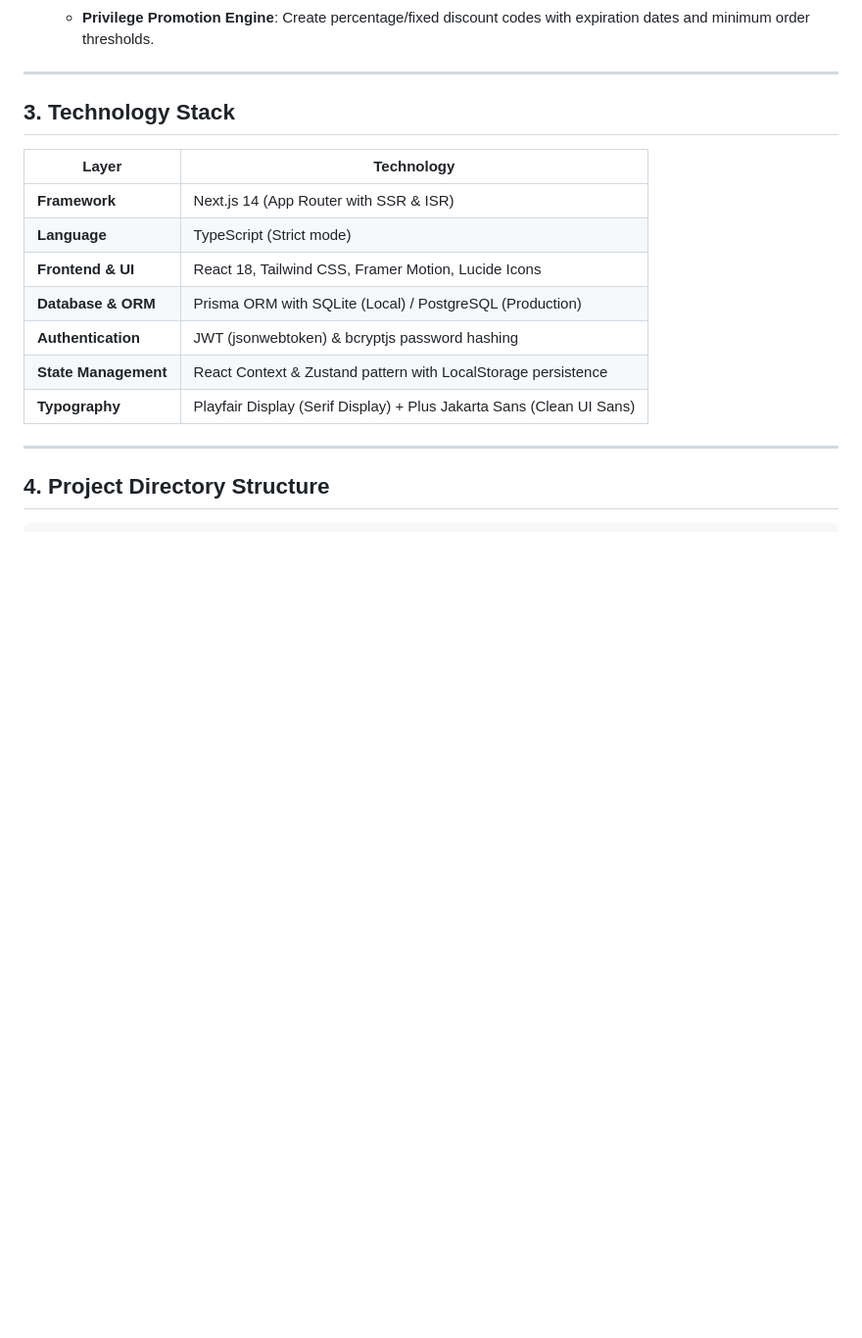
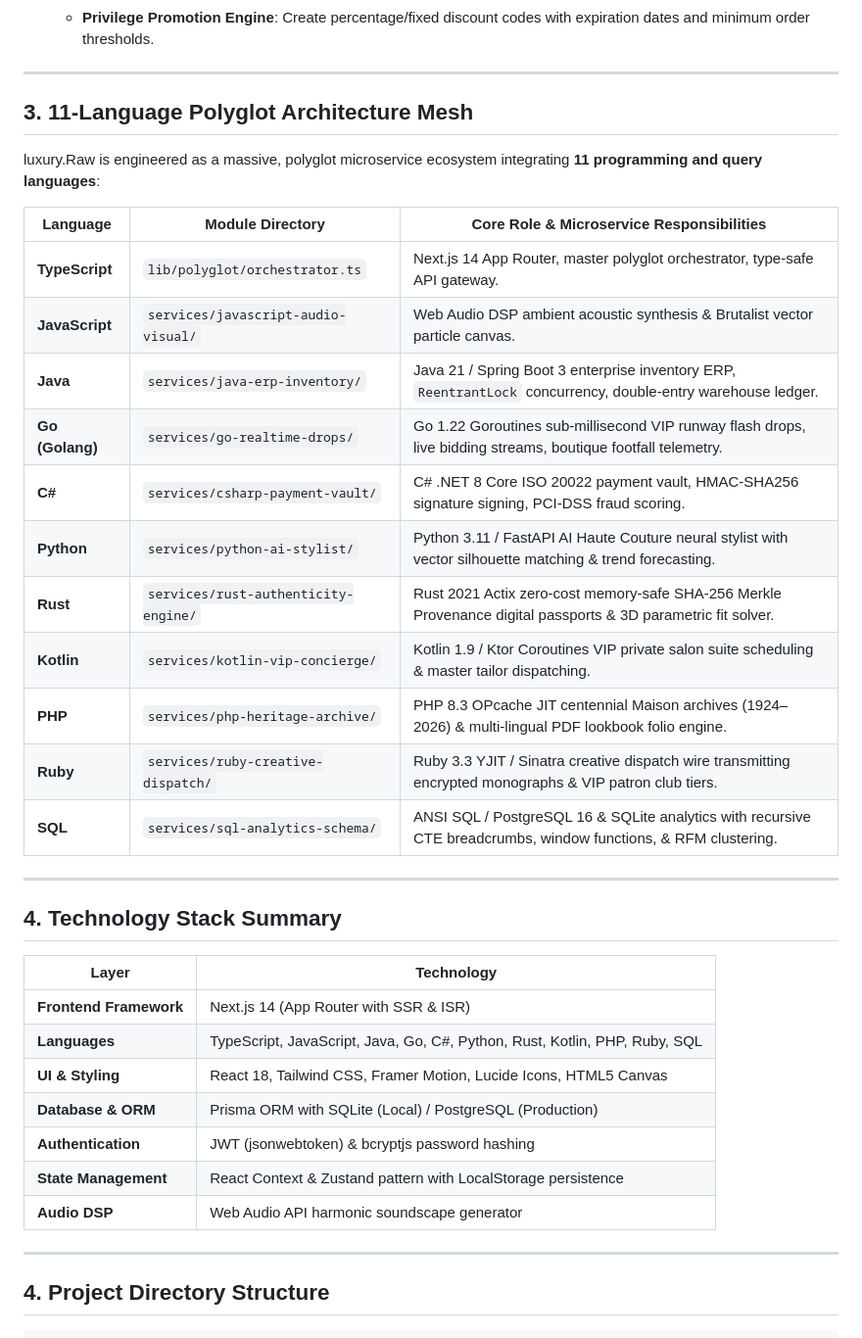
Before and after one commit to Hari-Haran-A-07/Lux.raw, a Markdown page: README.md, the part around the change. Shown at 98% size. GitHub-like rendering; blank space fills up the shorter version.

Commit message:
docs: Update README with comprehensive 11-language polyglot architecture guide

```diff
--- a/README.md
+++ b/README.md
@@ -32,17 +32,37 @@
 
 ---
 
-## 3. Technology Stack
+## 3. 11-Language Polyglot Architecture Mesh
+
+luxury.Raw is engineered as a massive, polyglot microservice ecosystem integrating **11 programming and query languages**:
+
+| Language | Module Directory | Core Role & Microservice Responsibilities |
+|---|---|---|
+| **TypeScript** | `lib/polyglot/orchestrator.ts` | Next.js 14 App Router, master polyglot orchestrator, type-safe API gateway. |
+| **JavaScript** | `services/javascript-audio-visual/` | Web Audio DSP ambient acoustic synthesis & Brutalist vector particle canvas. |
+| **Java** | `services/java-erp-inventory/` | Java 21 / Spring Boot 3 enterprise inventory ERP, `ReentrantLock` concurrency, double-entry warehouse ledger. |
+| **Go (Golang)** | `services/go-realtime-drops/` | Go 1.22 Goroutines sub-millisecond VIP runway flash drops, live bidding streams, boutique footfall telemetry. |
+| **C#** | `services/csharp-payment-vault/` | C# .NET 8 Core ISO 20022 payment vault, HMAC-SHA256 signature signing, PCI-DSS fraud scoring. |
+| **Python** | `services/python-ai-stylist/` | Python 3.11 / FastAPI AI Haute Couture neural stylist with vector silhouette matching & trend forecasting. |
+| **Rust** | `services/rust-authenticity-engine/` | Rust 2021 Actix zero-cost memory-safe SHA-256 Merkle Provenance digital passports & 3D parametric fit solver. |
+| **Kotlin** | `services/kotlin-vip-concierge/` | Kotlin 1.9 / Ktor Coroutines VIP private salon suite scheduling & master tailor dispatching. |
+| **PHP** | `services/php-heritage-archive/` | PHP 8.3 OPcache JIT centennial Maison archives (1924–2026) & multi-lingual PDF lookbook folio engine. |
+| **Ruby** | `services/ruby-creative-dispatch/` | Ruby 3.3 YJIT / Sinatra creative dispatch wire transmitting encrypted monographs & VIP patron club tiers. |
+| **SQL** | `services/sql-analytics-schema/` | ANSI SQL / PostgreSQL 16 & SQLite analytics with recursive CTE breadcrumbs, window functions, & RFM clustering. |
+
+---
+
+## 4. Technology Stack Summary
 
 | Layer | Technology |
 |---|---|
-| **Framework** | Next.js 14 (App Router with SSR & ISR) |
-| **Language** | TypeScript (Strict mode) |
-| **Frontend & UI** | React 18, Tailwind CSS, Framer Motion, Lucide Icons |
+| **Frontend Framework** | Next.js 14 (App Router with SSR & ISR) |
+| **Languages** | TypeScript, JavaScript, Java, Go, C#, Python, Rust, Kotlin, PHP, Ruby, SQL |
+| **UI & Styling** | React 18, Tailwind CSS, Framer Motion, Lucide Icons, HTML5 Canvas |
 | **Database & ORM** | Prisma ORM with SQLite (Local) / PostgreSQL (Production) |
 | **Authentication** | JWT (jsonwebtoken) & bcryptjs password hashing |
 | **State Management** | React Context & Zustand pattern with LocalStorage persistence |
-| **Typography** | Playfair Display (Serif Display) + Plus Jakarta Sans (Clean UI Sans) |
+| **Audio DSP** | Web Audio API harmonic soundscape generator |
 
 ---
 
```
